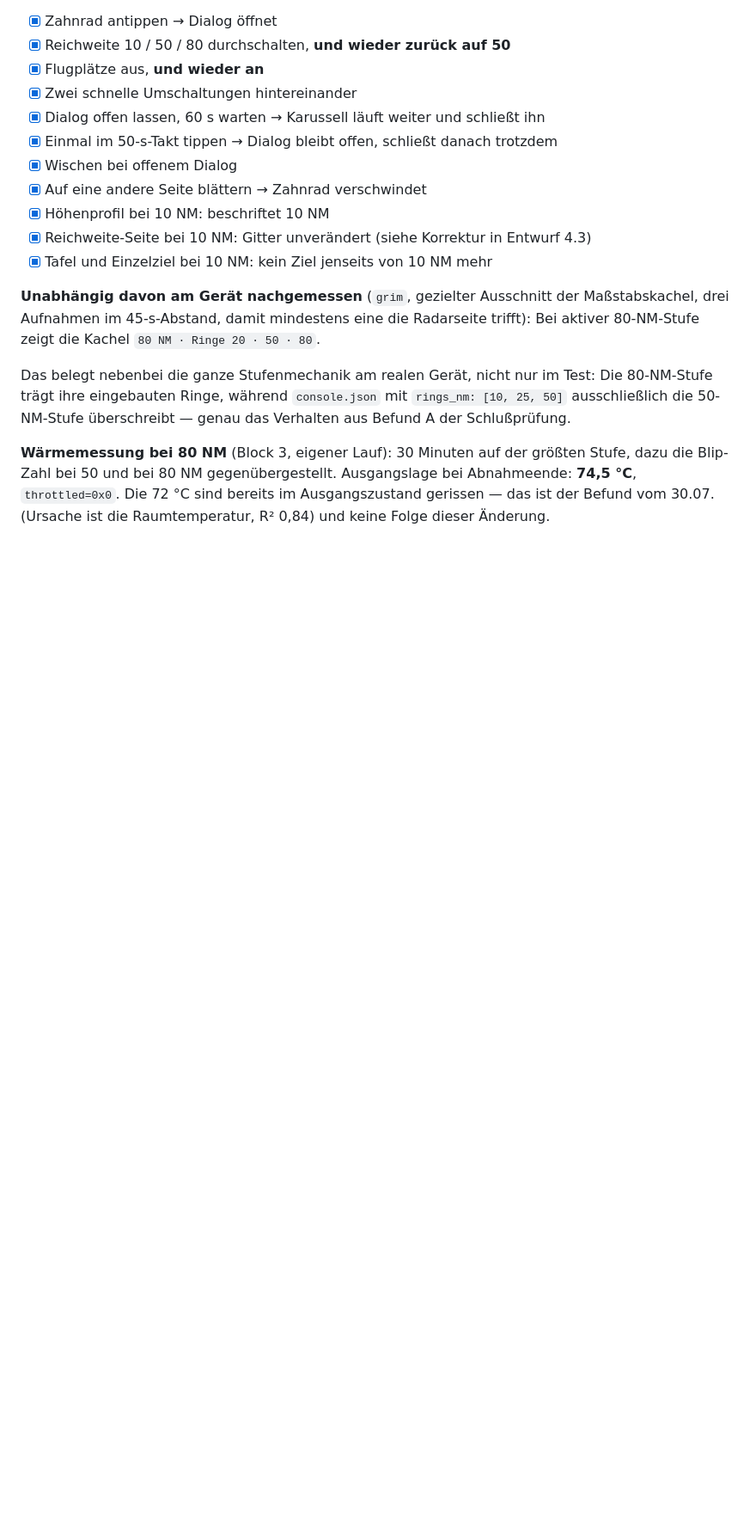
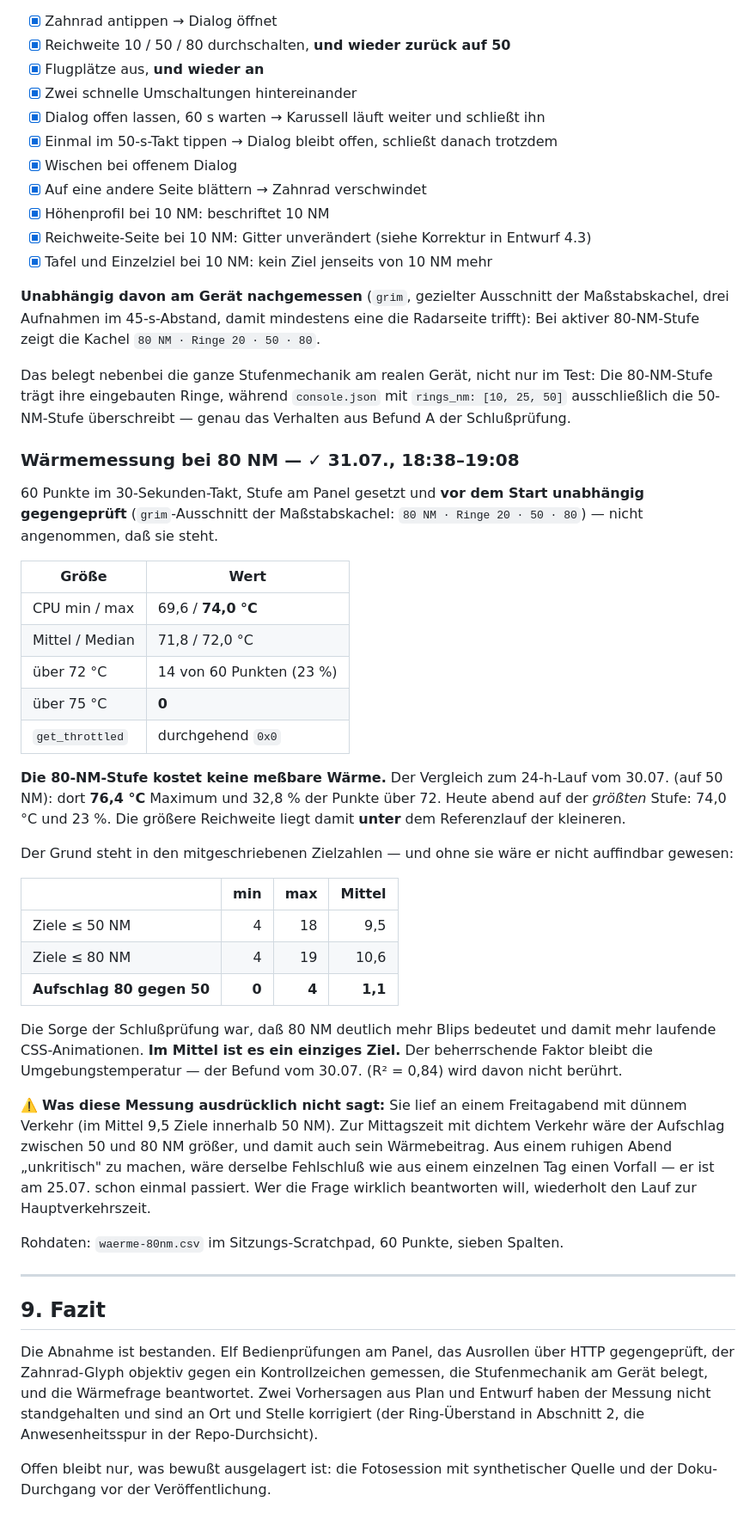
Before and after one commit to McCavity/adsb-console, a Markdown page: docs/abnahme/2026-07-31-radar-ansicht.md, the part around the change. Shown at 86% size. Rendered like a GitHub page; blank space fills up the shorter version.

Commit message:
Abnahme abgeschlossen: Waermemessung bei 80 NM
- 60 Punkte, CPU max 74,0 °C, throttled durchgehend 0x0, kein Punkt ueber 75
- Die groesste Stufe liegt UNTER dem 50-NM-Referenzlauf vom 30.07. (76,4 °C)
- Grund steht in den Zielzahlen: 80 NM bringt im Mittel 1,1 Ziele mehr als 50
- Ausdruecklich festgehalten, was die Messung NICHT sagt: sie lief abends bei
  duennem Verkehr. Zur Hauptverkehrszeit waere der Aufschlag groesser

Co-Authored-By: Claude Opus 5 <noreply@anthropic.com>

```diff
--- a/docs/abnahme/2026-07-31-radar-ansicht.md
+++ b/docs/abnahme/2026-07-31-radar-ansicht.md
@@ -164,7 +164,56 @@ Das belegt nebenbei die ganze Stufenmechanik am realen Gerät, nicht nur im Test
 ausschließlich die 50-NM-Stufe überschreibt — genau das Verhalten aus Befund A der
 Schlußprüfung.
 
-**Wärmemessung bei 80 NM** (Block 3, eigener Lauf): 30 Minuten auf der größten Stufe, dazu die
-Blip-Zahl bei 50 und bei 80 NM gegenübergestellt. Ausgangslage bei Abnahmeende: **74,5 °C**,
-`throttled=0x0`. Die 72 °C sind bereits im Ausgangszustand gerissen — das ist der Befund vom
-30.07. (Ursache ist die Raumtemperatur, R² 0,84) und keine Folge dieser Änderung.
+### Wärmemessung bei 80 NM — ✓ 31.07., 18:38–19:08
+
+60 Punkte im 30-Sekunden-Takt, Stufe am Panel gesetzt und **vor dem Start unabhängig
+gegengeprüft** (`grim`-Ausschnitt der Maßstabskachel: `80 NM · Ringe 20 · 50 · 80`) — nicht
+angenommen, daß sie steht.
+
+| Größe | Wert |
+|---|---|
+| CPU min / max | 69,6 / **74,0 °C** |
+| Mittel / Median | 71,8 / 72,0 °C |
+| über 72 °C | 14 von 60 Punkten (23 %) |
+| über 75 °C | **0** |
+| `get_throttled` | durchgehend `0x0` |
+
+**Die 80-NM-Stufe kostet keine meßbare Wärme.** Der Vergleich zum 24-h-Lauf vom 30.07. (auf
+50 NM): dort **76,4 °C** Maximum und 32,8 % der Punkte über 72. Heute abend auf der
+*größten* Stufe: 74,0 °C und 23 %. Die größere Reichweite liegt damit **unter** dem
+Referenzlauf der kleineren.
+
+Der Grund steht in den mitgeschriebenen Zielzahlen — und ohne sie wäre er nicht auffindbar
+gewesen:
+
+| | min | max | Mittel |
+|---|---:|---:|---:|
+| Ziele ≤ 50 NM | 4 | 18 | 9,5 |
+| Ziele ≤ 80 NM | 4 | 19 | 10,6 |
+| **Aufschlag 80 gegen 50** | **0** | **4** | **1,1** |
+
+Die Sorge der Schlußprüfung war, daß 80 NM deutlich mehr Blips bedeutet und damit mehr
+laufende CSS-Animationen. **Im Mittel ist es ein einziges Ziel.** Der beherrschende Faktor
+bleibt die Umgebungstemperatur — der Befund vom 30.07. (R² = 0,84) wird davon nicht berührt.
+
+⚠️ **Was diese Messung ausdrücklich nicht sagt:** Sie lief an einem Freitagabend mit dünnem
+Verkehr (im Mittel 9,5 Ziele innerhalb 50 NM). Zur Mittagszeit mit dichtem Verkehr wäre der
+Aufschlag zwischen 50 und 80 NM größer, und damit auch sein Wärmebeitrag. Aus einem ruhigen
+Abend „unkritisch" zu machen, wäre derselbe Fehlschluß wie aus einem einzelnen Tag einen
+Vorfall — er ist am 25.07. schon einmal passiert. Wer die Frage wirklich beantworten will,
+wiederholt den Lauf zur Hauptverkehrszeit.
+
+Rohdaten: `waerme-80nm.csv` im Sitzungs-Scratchpad, 60 Punkte, sieben Spalten.
+
+---
+
+## 9. Fazit
+
+Die Abnahme ist bestanden. Elf Bedienprüfungen am Panel, das Ausrollen über HTTP
+gegengeprüft, der Zahnrad-Glyph objektiv gegen ein Kontrollzeichen gemessen, die
+Stufenmechanik am Gerät belegt, und die Wärmefrage beantwortet. Zwei Vorhersagen aus Plan und
+Entwurf haben der Messung nicht standgehalten und sind an Ort und Stelle korrigiert (der
+Ring-Überstand in Abschnitt 2, die Anwesenheitsspur in der Repo-Durchsicht).
+
+Offen bleibt nur, was bewußt ausgelagert ist: die Fotosession mit synthetischer Quelle und
+der Doku-Durchgang vor der Veröffentlichung.
```
